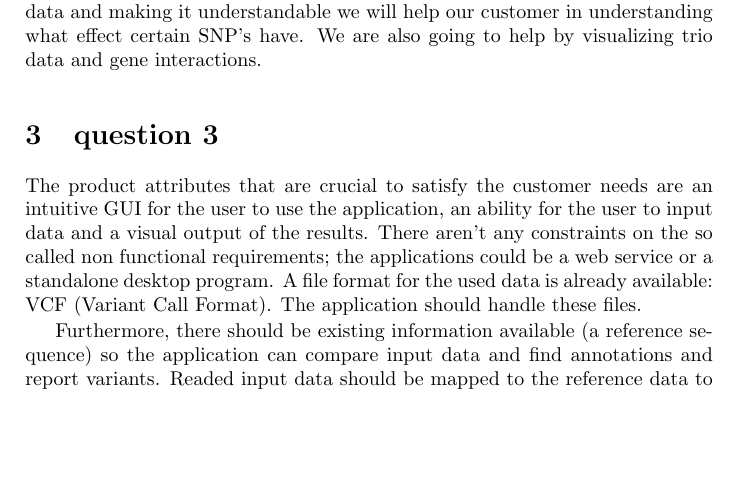
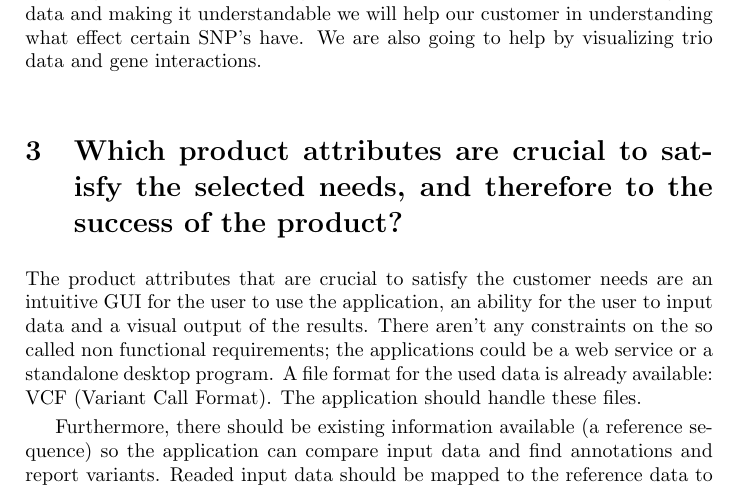
Before and after one commit to wjglerum/programminglife, a LaTeX document (deliverables/product_vision_draft/template_Report.tex, which reads deliverables/product_vision_draft/Question3.tex): part of page 4 of 5, cut so that both start at the same text, the shorter picture padded with empty space. Compiled offline with pdfLaTeX.

Commit message:
Title question 3 product vision added

```diff
--- a/deliverables/product_vision_draft/Question3.tex
+++ b/deliverables/product_vision_draft/Question3.tex
@@ -1,4 +1,4 @@
-\section{question 3}
+\section{Which product attributes are crucial to satisfy the selected needs, and therefore to the success of the product?}
 The product attributes that are crucial to satisfy the customer needs are an intuitive GUI for the user to use the application, an ability for the user to input data and a visual output of the results. There aren't any constraints on the so called non functional requirements; the applications could be a web service or a standalone desktop program. A file format for the used data is already available: VCF (Variant Call Format). The application should handle these files.
 
 Furthermore, there should be existing information available (a reference sequence) so the application can compare input data and find annotations and report variants. Readed input data should be mapped to the reference data to detect variants like SNPs, deletions, insertions, etc. To distinguish true variants from sequencing errors, some statistics are needed to end up with a solid result. These data on mutations/variants is useful for the users.
```
